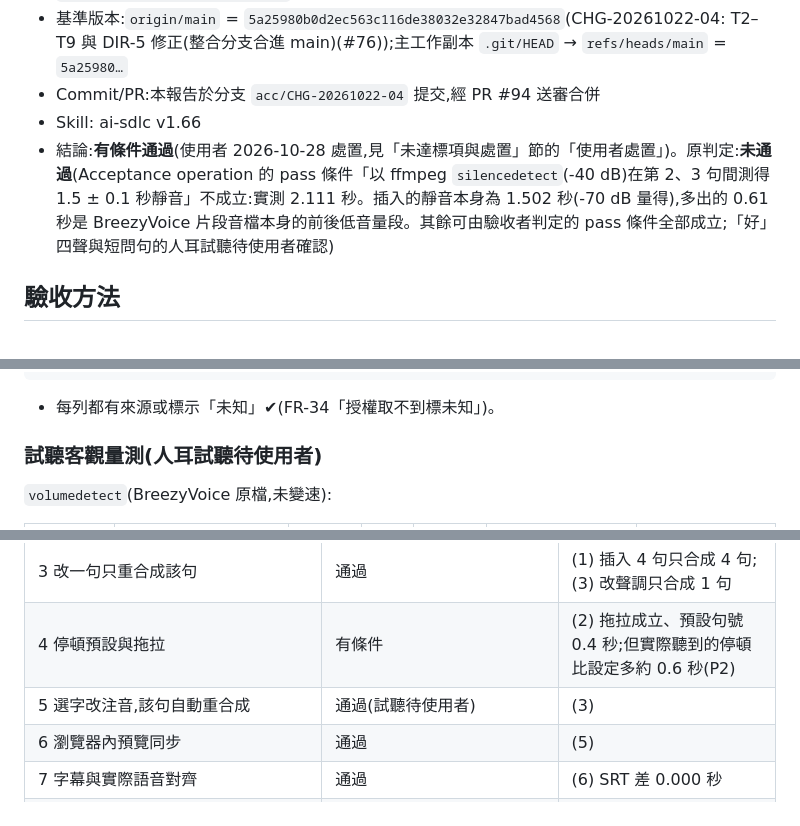
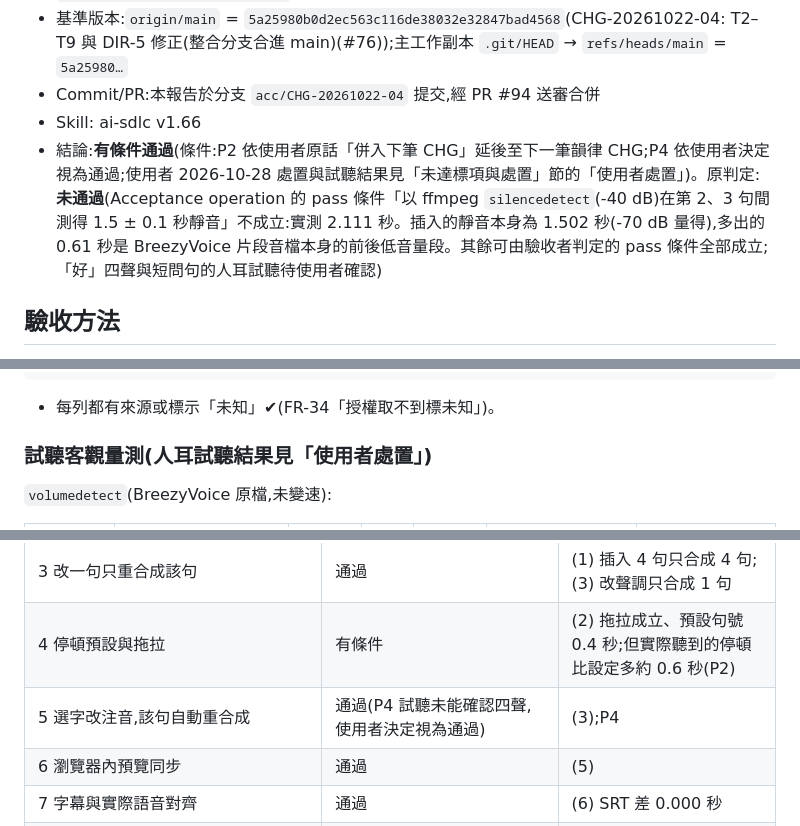
Before and after one commit to kamira/podcast-studio, a Markdown page: docs/acceptance/ACC-20261028-01.md, 3 parts joined by grey strips. Rendered like a GitHub page.

```diff
--- a/docs/acceptance/ACC-20261028-01.md
+++ b/docs/acceptance/ACC-20261028-01.md
@@ -11,7 +11,7 @@
 - 基準版本:`origin/main` = `5a25980b0d2ec563c116de38032e32847bad4568`(CHG-20261022-04: T2–T9 與 DIR-5 修正(整合分支合進 main)(#76));主工作副本 `.git/HEAD` → `refs/heads/main` = `5a25980…`
 - Commit/PR:本報告於分支 `acc/CHG-20261022-04` 提交,經 PR #94 送審合併
 - Skill: ai-sdlc v1.66
-- 結論:**有條件通過**(使用者 2026-10-28 處置,見「未達標項與處置」節的「使用者處置」)。原判定:**未通過**(Acceptance operation 的 pass 條件「以 ffmpeg `silencedetect`(-40 dB)在第 2、3 句間測得 1.5 ± 0.1 秒靜音」不成立:實測 2.111 秒。插入的靜音本身為 1.502 秒(-70 dB 量得),多出的 0.61 秒是 BreezyVoice 片段音檔本身的前後低音量段。其餘可由驗收者判定的 pass 條件全部成立;「好」四聲與短問句的人耳試聽待使用者確認)
+- 結論:**有條件通過**(條件:P2 依使用者原話「併入下筆 CHG」延後至下一筆韻律 CHG;P4 依使用者決定視為通過;使用者 2026-10-28 處置與試聽結果見「未達標項與處置」節的「使用者處置」)。原判定:**未通過**(Acceptance operation 的 pass 條件「以 ffmpeg `silencedetect`(-40 dB)在第 2、3 句間測得 1.5 ± 0.1 秒靜音」不成立:實測 2.111 秒。插入的靜音本身為 1.502 秒(-70 dB 量得),多出的 0.61 秒是 BreezyVoice 片段音檔本身的前後低音量段。其餘可由驗收者判定的 pass 條件全部成立;「好」四聲與短問句的人耳試聽待使用者確認)
 
 ## 驗收方法
 
@@ -209,7 +209,7 @@ SRT 與片段起點:SRT 15 個 cue = layout 15 個 cue;每句第一個 cue 起
 
 - 每列都有來源或標示「未知」✔(FR-34「授權取不到標未知」)。
 
-### 試聽客觀量測(人耳試聽待使用者)
+### 試聽客觀量測(人耳試聽結果見「使用者處置」)
 
 `volumedetect`(BreezyVoice 原檔,未變速):
 
@@ -281,7 +281,7 @@ SRT 與片段起點:SRT 15 個 cue = layout 15 個 cue;每句第一個 cue 起
 | 2 逐句合成,每句一個片段 | 通過 | (1):15 句 → 語音軌 15 段 |
 | 3 改一句只重合成該句 | 通過 | (1) 插入 4 句只合成 4 句;(3) 改聲調只合成 1 句 |
 | 4 停頓預設與拖拉 | 有條件 | (2) 拖拉成立、預設句號 0.4 秒;但實際聽到的停頓比設定多約 0.6 秒(P2) |
-| 5 選字改注音,該句自動重合成 | 通過(試聽待使用者) | (3) |
+| 5 選字改注音,該句自動重合成 | 通過(P4 試聽未能確認四聲,使用者決定視為通過) | (3);P4 |
 | 6 瀏覽器內預覽同步 | 通過 | (5) |
 | 7 字幕與實際語音對齊 | 通過 | (6) SRT 差 0.000 秒 |
 | 8 畫面軌多張圖 | 通過 | (4)、(6) 畫面在 30.3 秒換圖 |
```
Also changed, not shown: other parts of docs/acceptance/ACC-20261028-01.md (+9 -7 lines), docs/changes/CHG-20261022-04.md (+23 -11 lines).
